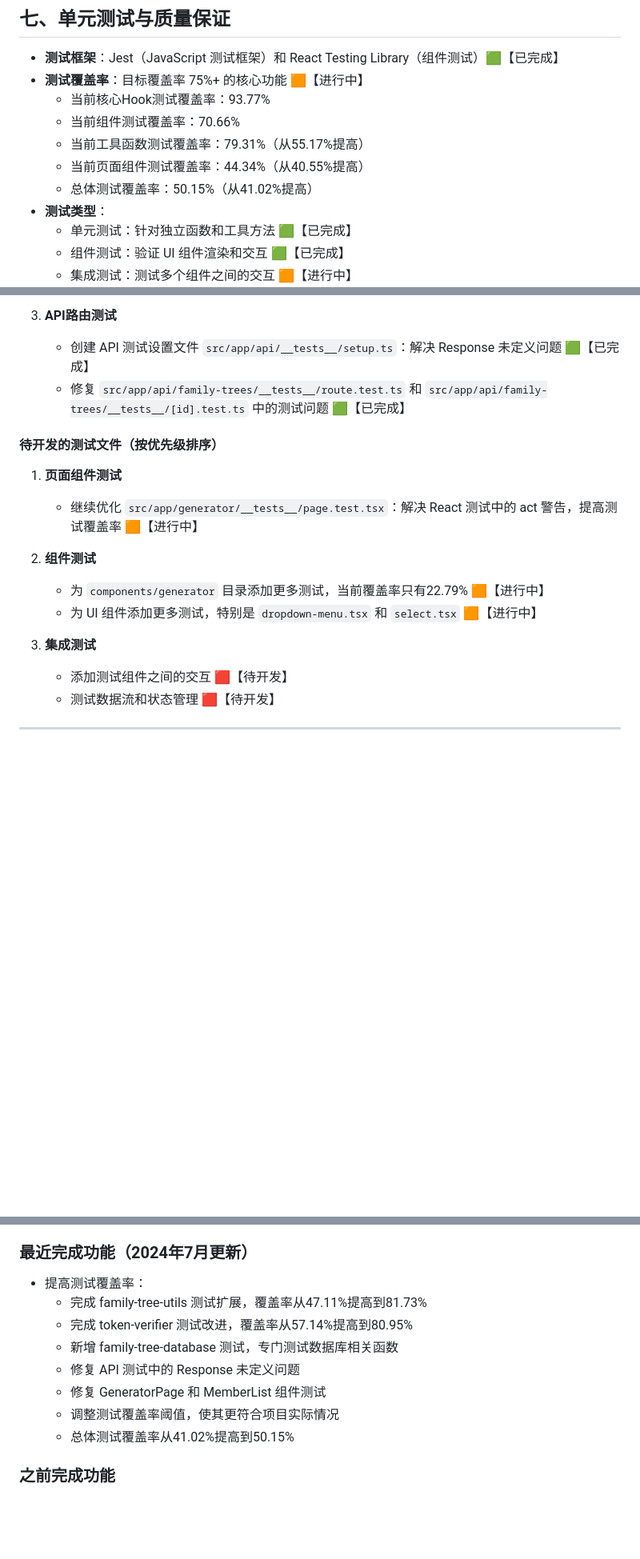
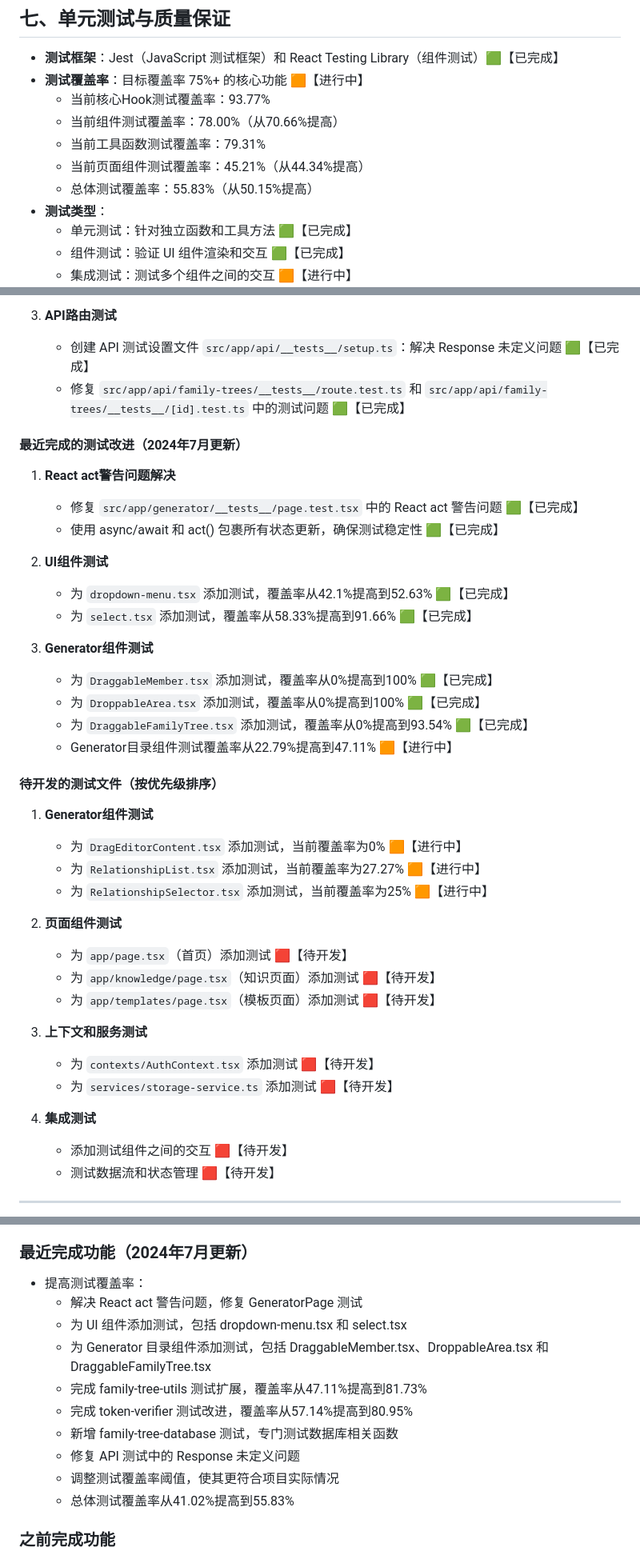
Before and after one commit to lxiaolong068/family-tree, a Markdown page: docs/family-tree-dev-plan.md, 3 parts joined by grey strips. Shown at 80% size. Drawn GitHub-style; blank space fills up the shorter version.

```diff
--- a/docs/family-tree-dev-plan.md
+++ b/docs/family-tree-dev-plan.md
@@ -137,10 +137,10 @@ graph TD
 - **测试框架**：Jest（JavaScript 测试框架）和 React Testing Library（组件测试）🟩【已完成】
 - **测试覆盖率**：目标覆盖率 75%+ 的核心功能 🟧【进行中】
   - 当前核心Hook测试覆盖率：93.77%
-  - 当前组件测试覆盖率：70.66%
-  - 当前工具函数测试覆盖率：79.31%（从55.17%提高）
-  - 当前页面组件测试覆盖率：44.34%（从40.55%提高）
-  - 总体测试覆盖率：50.15%（从41.02%提高）
+  - 当前组件测试覆盖率：78.00%（从70.66%提高）
+  - 当前工具函数测试覆盖率：79.31%
+  - 当前页面组件测试覆盖率：45.21%（从44.34%提高）
+  - 总体测试覆盖率：55.83%（从50.15%提高）
 - **测试类型**：
   - 单元测试：针对独立函数和工具方法 🟩【已完成】
   - 组件测试：验证 UI 组件渲染和交互 🟩【已完成】
@@ -209,15 +209,37 @@ graph TD
    - 创建 API 测试设置文件 `src/app/api/__tests__/setup.ts`：解决 Response 未定义问题 🟩【已完成】
    - 修复 `src/app/api/family-trees/__tests__/route.test.ts` 和 `src/app/api/family-trees/__tests__/[id].test.ts` 中的测试问题 🟩【已完成】
 
+#### 最近完成的测试改进（2024年7月更新）
+1. **React act警告问题解决**
+   - 修复 `src/app/generator/__tests__/page.test.tsx` 中的 React act 警告问题 🟩【已完成】
+   - 使用 async/await 和 act() 包裹所有状态更新，确保测试稳定性 🟩【已完成】
+
+2. **UI组件测试**
+   - 为 `dropdown-menu.tsx` 添加测试，覆盖率从42.1%提高到52.63% 🟩【已完成】
+   - 为 `select.tsx` 添加测试，覆盖率从58.33%提高到91.66% 🟩【已完成】
+
+3. **Generator组件测试**
+   - 为 `DraggableMember.tsx` 添加测试，覆盖率从0%提高到100% 🟩【已完成】
+   - 为 `DroppableArea.tsx` 添加测试，覆盖率从0%提高到100% 🟩【已完成】
+   - 为 `DraggableFamilyTree.tsx` 添加测试，覆盖率从0%提高到93.54% 🟩【已完成】
+   - Generator目录组件测试覆盖率从22.79%提高到47.11% 🟧【进行中】
+
 #### 待开发的测试文件（按优先级排序）
-1. **页面组件测试**
-   - 继续优化 `src/app/generator/__tests__/page.test.tsx`：解决 React 测试中的 act 警告，提高测试覆盖率 🟧【进行中】
+1. **Generator组件测试**
+   - 为 `DragEditorContent.tsx` 添加测试，当前覆盖率为0% 🟧【进行中】
+   - 为 `RelationshipList.tsx` 添加测试，当前覆盖率为27.27% 🟧【进行中】
+   - 为 `RelationshipSelector.tsx` 添加测试，当前覆盖率为25% 🟧【进行中】
 
-2. **组件测试**
-   - 为 `components/generator` 目录添加更多测试，当前覆盖率只有22.79% 🟧【进行中】
-   - 为 UI 组件添加更多测试，特别是 `dropdown-menu.tsx` 和 `select.tsx` 🟧【进行中】
+2. **页面组件测试**
+   - 为 `app/page.tsx`（首页）添加测试 🟥【待开发】
+   - 为 `app/knowledge/page.tsx`（知识页面）添加测试 🟥【待开发】
+   - 为 `app/templates/page.tsx`（模板页面）添加测试 🟥【待开发】
 
-3. **集成测试**
+3. **上下文和服务测试**
+   - 为 `contexts/AuthContext.tsx` 添加测试 🟥【待开发】
+   - 为 `services/storage-service.ts` 添加测试 🟥【待开发】
+
+4. **集成测试**
    - 添加测试组件之间的交互 🟥【待开发】
    - 测试数据流和状态管理 🟥【待开发】
 
@@ -305,13 +327,15 @@ graph TD
 
 ### 最近完成功能（2024年7月更新）
 - 提高测试覆盖率：
+  - 解决 React act 警告问题，修复 GeneratorPage 测试
+  - 为 UI 组件添加测试，包括 dropdown-menu.tsx 和 select.tsx
+  - 为 Generator 目录组件添加测试，包括 DraggableMember.tsx、DroppableArea.tsx 和 DraggableFamilyTree.tsx
   - 完成 family-tree-utils 测试扩展，覆盖率从47.11%提高到81.73%
   - 完成 token-verifier 测试改进，覆盖率从57.14%提高到80.95%
   - 新增 family-tree-database 测试，专门测试数据库相关函数
   - 修复 API 测试中的 Response 未定义问题
-  - 修复 GeneratorPage 和 MemberList 组件测试
   - 调整测试覆盖率阈值，使其更符合项目实际情况
-  - 总体测试覆盖率从41.02%提高到50.15%
+  - 总体测试覆盖率从41.02%提高到55.83%
 
 ### 之前完成功能
 - 实现家谱生成器的复杂关系设置功能：
```
Also changed, not shown: other parts of docs/family-tree-dev-plan.md (+4 -4 lines).
